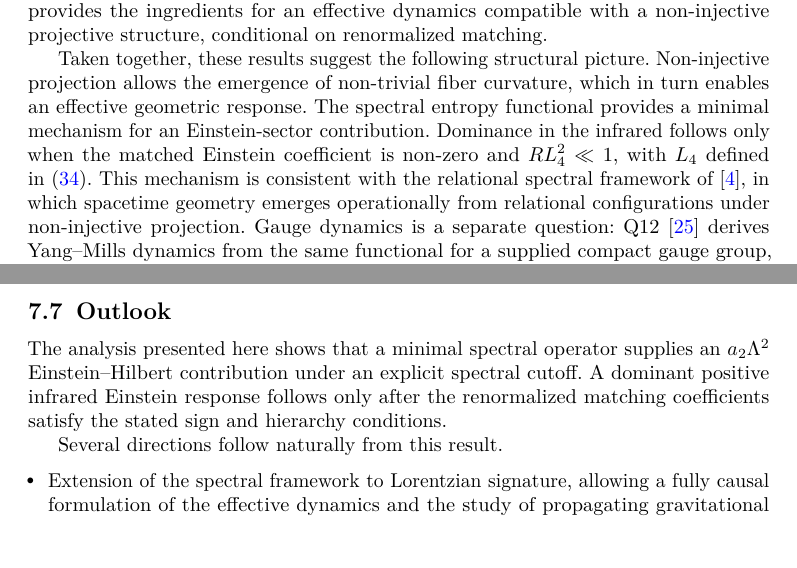
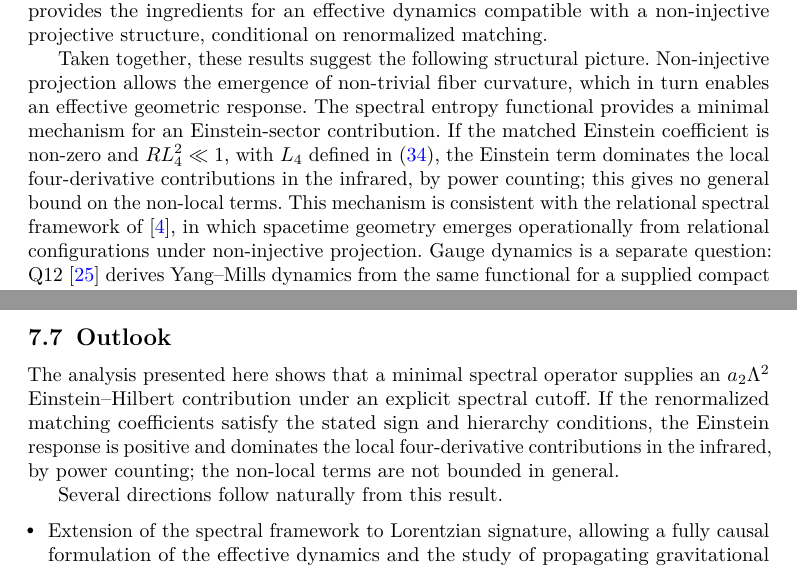
Before and after one commit to Cosmochrony/gravity-paper, a LaTeX paper (tex/Gravity.tex): two parts of pages 21 and 23 of 26, joined at a grey line, cut so that both start at the same text. Compiled offline with pdfLaTeX.

Commit message:
Infrared dominance stated as a sufficient condition (Sec. discussion and Outlook)
The two passages read 'follows only when/after', a necessary-condition
reading at odds with the abstract and the central claim. Both now state
local dominance over the four-derivative sector by power counting, with
no general bound on the non-local terms.

```diff
--- a/tex/Gravity.tex
+++ b/tex/Gravity.tex
@@ -1469,8 +1469,9 @@
     Non-injective projection allows the emergence of non-trivial fiber curvature,
     which in turn enables an effective geometric response.
     The spectral entropy functional provides a minimal mechanism for an Einstein-sector contribution.
-    Dominance in the infrared follows only when the matched Einstein coefficient is non-zero and $RL_4^2\ll1$,
-    with $L_4$ defined in~\eqref{eq:L4-def}.
+    If the matched Einstein coefficient is non-zero and $RL_4^2\ll1$, with $L_4$ defined in~\eqref{eq:L4-def}, the
+    Einstein term dominates the local four-derivative contributions in the infrared, by power counting; this gives no
+    general bound on the non-local terms.
     This mechanism is consistent with the relational spectral framework
     of~\cite{Beau2026a}, in which spacetime geometry emerges operationally from
     relational configurations under non-injective projection.
@@ -1577,8 +1578,9 @@
 
     The analysis presented here shows that a minimal spectral operator supplies an $a_2\Lambda^2$ Einstein--Hilbert
     contribution under an explicit spectral cutoff.
-    A dominant positive infrared Einstein response follows only after the renormalized matching coefficients satisfy
-    the stated sign and hierarchy conditions.
+    If the renormalized matching coefficients satisfy the stated sign and hierarchy conditions, the Einstein response is
+    positive and dominates the local four-derivative contributions in the infrared, by power counting; the non-local
+    terms are not bounded in general.
 
     Several directions follow naturally from this result.
 
```
